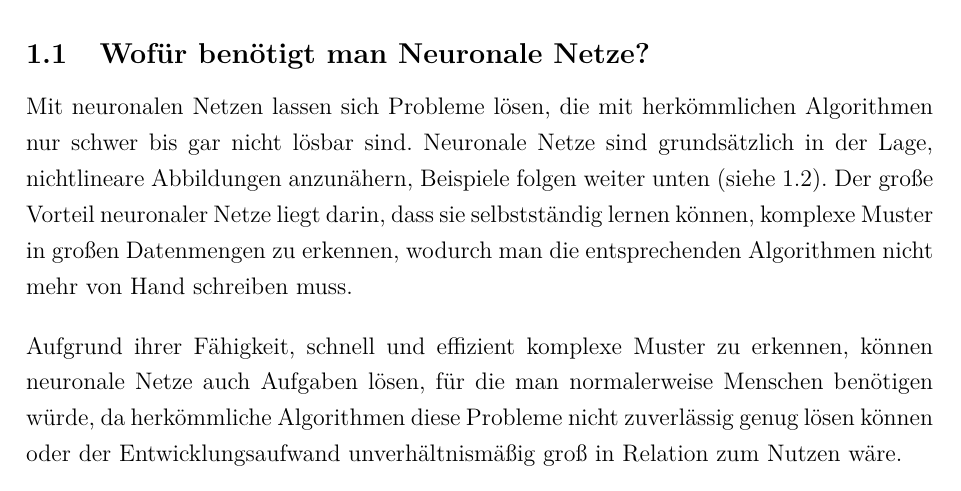
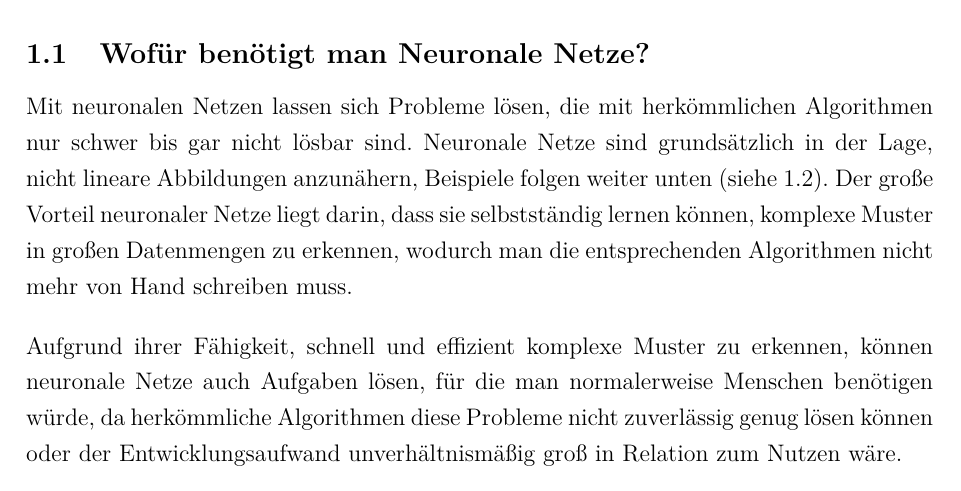
Before and after one commit to ReiwuKleiwu/MA2_Prak_16_Neuronale_Netze, a LaTeX document (LaTeX/BA_LateXVorlage_v3-2.tex, which reads LaTeX/01-1_einleitung.tex): part of page 5 of 25, cut so that both start at the same text. Compiled offline with pdfLaTeX.

Commit message:
fix spelling mistake

```diff
--- a/LaTeX/01-1_einleitung.tex
+++ b/LaTeX/01-1_einleitung.tex
@@ -12,7 +12,7 @@
 \end{tcolorbox}
 
 \subsection{Wofür benötigt man Neuronale Netze?}\label{subsec:einleitung_nn:wofuer_nn}
-Mit neuronalen Netzen lassen sich Probleme lösen, die mit herkömmlichen Algorithmen nur schwer bis gar nicht lösbar sind. Neuronale Netze sind grundsätzlich in der Lage, nichtlineare Abbildungen anzunähern, Beispiele folgen weiter unten (siehe \ref*{subsec:einleitung_nn:einsatzgebiete}).
+Mit neuronalen Netzen lassen sich Probleme lösen, die mit herkömmlichen Algorithmen nur schwer bis gar nicht lösbar sind. Neuronale Netze sind grundsätzlich in der Lage, nicht lineare Abbildungen anzunähern, Beispiele folgen weiter unten (siehe \ref*{subsec:einleitung_nn:einsatzgebiete}).
 Der große Vorteil neuronaler Netze liegt darin, dass sie selbstständig lernen können, komplexe Muster in großen Datenmengen zu erkennen, wodurch man die entsprechenden Algorithmen nicht mehr von Hand schreiben muss.
 
 \bigbreak\noindent
```
